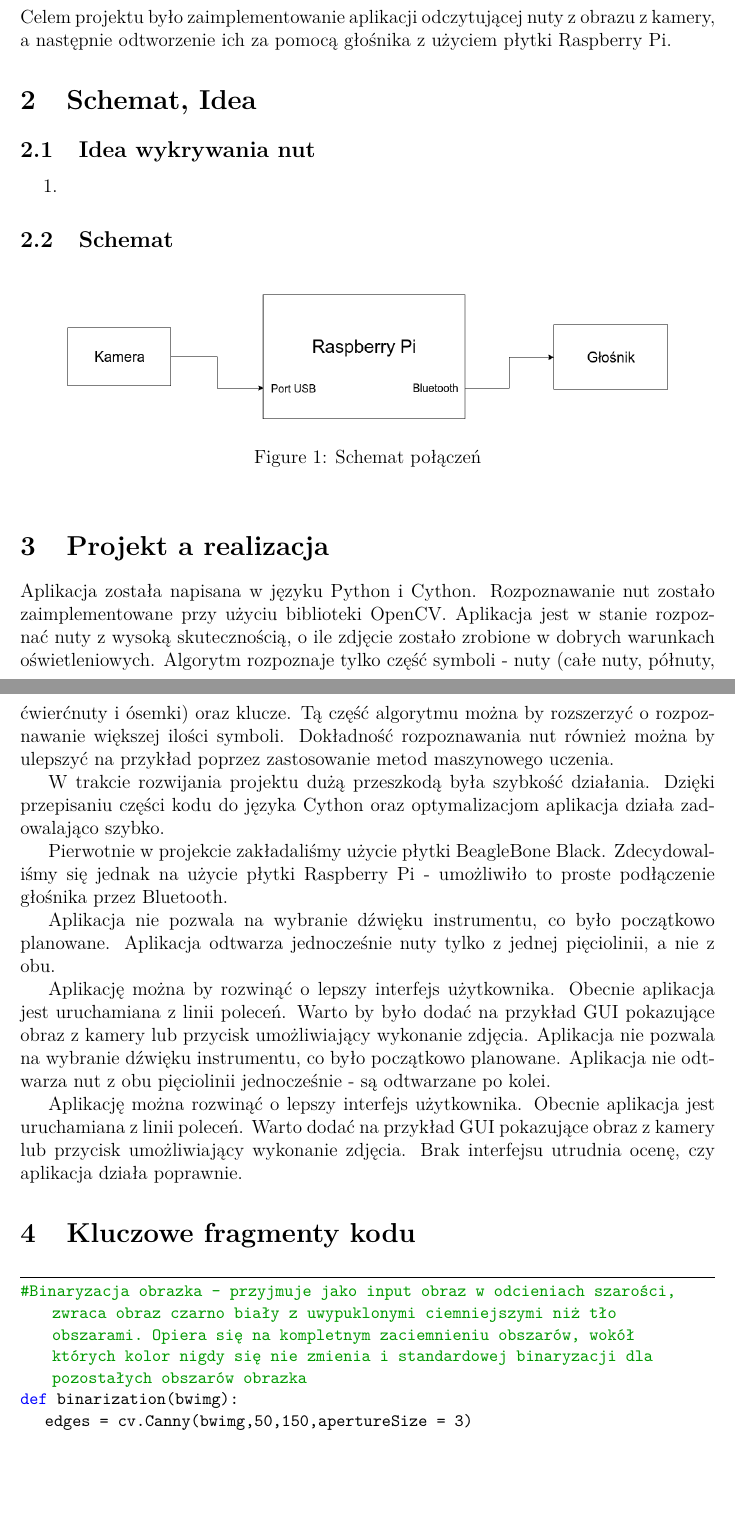
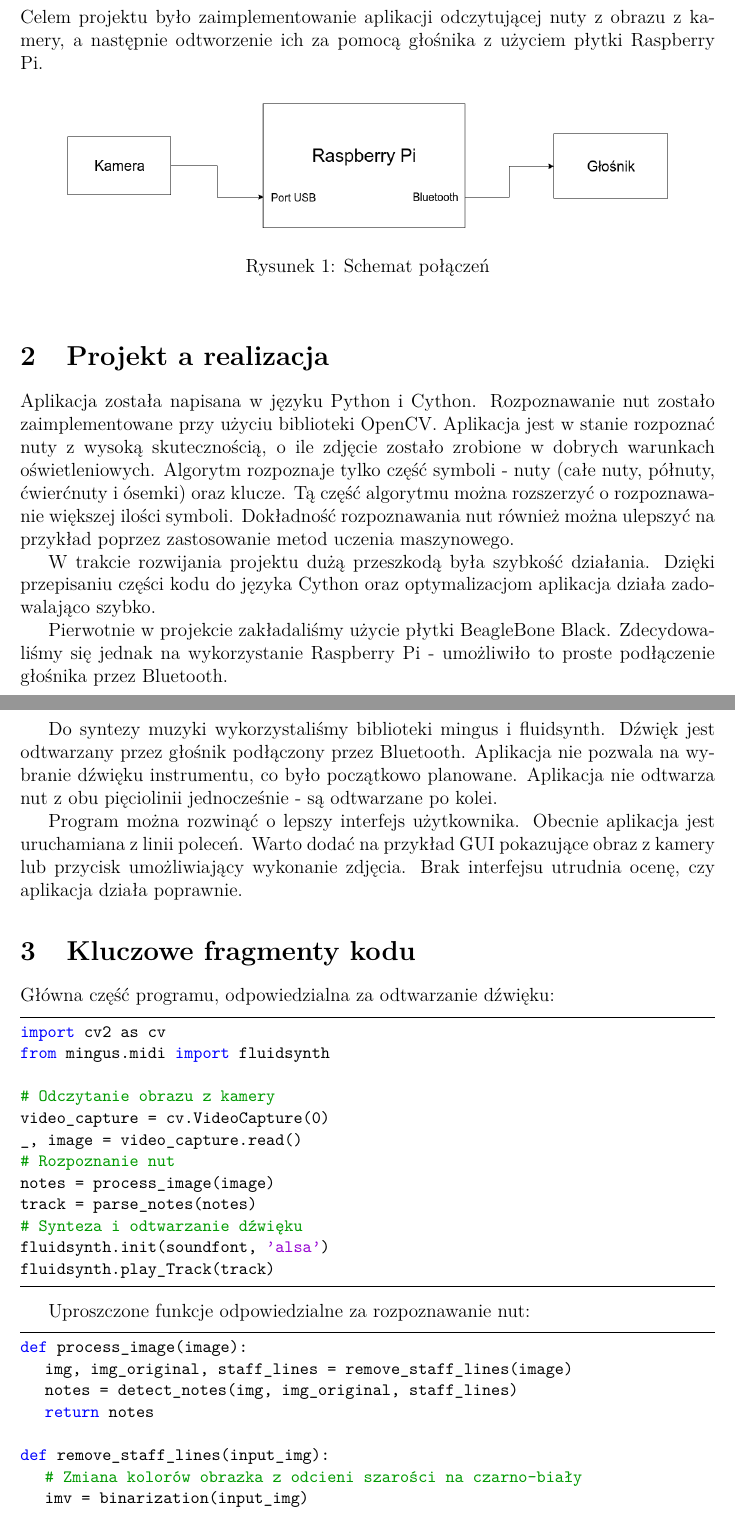
Before and after one commit to JonothorDarry/Systemy_Wbudowane, a LaTeX document (Sprawko_origins.tex): two parts of pages 1 and 2 of 5 before the commit and two parts of pages 1 and 2 of 3 after it, joined at a grey line, cut so that both start at the same text, the shorter picture padded with empty space. The pictures show the PDF file Sprawko_origins.pdf that the author committed with the source.

Commit message:
Improve report

```diff
--- a/Sprawko_origins.tex
+++ b/Sprawko_origins.tex
@@ -47,13 +48,6 @@ footskip=.25in]{geometry}
 \section{Cel i zakres projektu}
 Celem projektu było zaimplementowanie aplikacji odczytującej nuty z obrazu z kamery, a następnie odtworzenie ich za pomocą głośnika z użyciem płytki Raspberry Pi.
 
-\section{Schemat, Idea}
-\subsection{Idea wykrywania nut}
-\begin{enumerate}
-	\item
-\end{enumerate}
-
-\subsection{Schemat}
 \begin{figure}[h!]
 	\centering
 	\includegraphics[width=0.9\linewidth]{SW-schematic.png}
@@ -66,22 +60,36 @@ Aplikacja została napisana w języku Python i Cython. Rozpoznawanie nut został
 
 W trakcie rozwijania projektu dużą przeszkodą była szybkość działania. Dzięki przepisaniu części kodu do języka Cython oraz optymalizacjom aplikacja działa zadowalająco szybko.
 
-Pierwotnie w projekcie zakładaliśmy użycie płytki BeagleBone Black. Zdecydowaliśmy się jednak na użycie płytki Raspberry Pi - umożliwiło to proste podłączenie głośnika przez Bluetooth.
+Pierwotnie w projekcie zakładaliśmy użycie płytki BeagleBone Black. Zdecydowaliśmy się jednak na wykorzystanie Raspberry Pi - umożliwiło to proste podłączenie głośnika przez Bluetooth.
 
-Aplikacja nie pozwala na wybranie dźwięku instrumentu, co było początkowo planowane. Aplikacja odtwarza jednocześnie nuty tylko z jednej pięciolinii, a nie z obu.
+Do syntezy muzyki wykorzystaliśmy biblioteki mingus i fluidsynth. Dźwięk jest odtwarzany przez głośnik podłączony przez Bluetooth. Aplikacja nie pozwala na wybranie dźwięku instrumentu, co było początkowo planowane. Aplikacja nie odtwarza nut z obu pięciolinii jednocześnie - są odtwarzane po kolei.
 
-Aplikację można by rozwinąć o lepszy interfejs użytkownika. Obecnie aplikacja jest uruchamiana z linii poleceń. Warto by było dodać na przykład GUI pokazujące obraz z kamery lub przycisk umożliwiający wykonanie zdjęcia.
-Aplikacja nie pozwala na wybranie dźwięku instrumentu, co było początkowo planowane. Aplikacja nie odtwarza nut z obu pięciolinii jednocześnie - są odtwarzane po kolei.
-
-Aplikację można rozwinąć o lepszy interfejs użytkownika. Obecnie aplikacja jest uruchamiana z linii poleceń. Warto dodać na przykład GUI pokazujące obraz z kamery lub przycisk umożliwiający wykonanie zdjęcia. Brak interfejsu utrudnia ocenę, czy aplikacja działa poprawnie.
+Program można rozwinąć o lepszy interfejs użytkownika. Obecnie aplikacja jest uruchamiana z linii poleceń. Warto dodać na przykład GUI pokazujące obraz z kamery lub przycisk umożliwiający wykonanie zdjęcia. Brak interfejsu utrudnia ocenę, czy aplikacja działa poprawnie.
 
 \section{Kluczowe fragmenty kodu}
+Główna część programu, odpowiedzialna za odtwarzanie dźwięku:
 \begin{lstlisting}[language=Python]
-#Binaryzacja obrazka - przyjmuje jako input obraz w odcieniach szarości, zwraca obraz czarno biały z uwypuklonymi ciemniejszymi niż tło obszarami. Opiera się na kompletnym zaciemnieniu obszarów, wokół których kolor nigdy się nie zmienia i standardowej binaryzacji dla pozostałych obszarów obrazka
-def binarization(bwimg):
-	edges = cv.Canny(bwimg,50,150,apertureSize = 3)
-	edges2=cv.filter2D(bwimg, -1, kernel[1])
-	edges2=cv.Canny(edges2,50,150,apertureSize = 3)
-	bwimg=cv.adaptiveThreshold(bwimg, 255, cv.ADAPTIVE_THRESH_GAUSSIAN_C, cv.THRESH_BINARY, Hypers['Binarization_conn'], 1)
-	###i wiele linii więcej
-	return bwimg
+import cv2 as cv
+from mingus.midi import fluidsynth
+
+# Odczytanie obrazu z kamery
+video_capture = cv.VideoCapture(0)
+_, image = video_capture.read()
+# Rozpoznanie nut
+notes = process_image(image)
+track = parse_notes(notes)
+# Synteza i odtwarzanie dźwięku
+fluidsynth.init(soundfont, 'alsa')
+fluidsynth.play_Track(track)
+\end{lstlisting}
+
+Uproszczone funkcje odpowiedzialne za rozpoznawanie nut:
+\begin{lstlisting}[language=Python]
+def process_image(image):
+	img, img_original, staff_lines = remove_staff_lines(image)
+	notes = detect_notes(img, img_original, staff_lines)
+	return notes
+
+def remove_staff_lines(input_img):
+	# Zmiana kolorów obrazka z odcieni szarości na czarno-biały
+	imv = binarization(input_img)
@@ -87,0 +104 @@ def binarization(bwimg):
+def detect_notes(img, img_original, staff_lines):
@@ -88,2 +111,3 @@ def binarization(bwimg):
+\end{lstlisting}
 
 
@@ -93 +113,0 @@ def rotate_image(img, fimg):
-	edges = cv.Canny(img2,50,150,apertureSize = 3)
@@ -105 +113,0 @@ def findlinez(unsigned char[:,:] bwimg, shp):
-	solution=[]
@@ -111 +113,0 @@ def findlinez(unsigned char[:,:] bwimg, shp):
-	return solution
@@ -120,6 +113,0 @@ def line5finder(sol, img):
-		make_set(i)
-		if (i>0):
-			dp[i]=sol[i][0]-sol[i-1][0]
-			tv[i]=i
-	##Kildziesiąt linii dalej...
-	return wynne
@@ -133,3 +113,0 @@ def remove_staff_lines(input_img):
-	###Binaryzacja obrazka
-	imv=binarization(imgb.copy())
-	###Rotacja obrazka
@@ -149 +113,0 @@ def remove_staff_lines(input_img):
-	###Znajdywanie pięciolinii
@@ -155,6 +114,4 @@ def remove_staff_lines(input_img):
-\end{lstlisting}
-
-\section{Zdjęcia fizycznych połączeń urządzeń}
+\section{Zdjęcia urządzenia}
 \begin{figure}[h!]
 	\centering
 	\begin{subfigure}[b]{0.32\linewidth}
```
Also changed, not shown: Sprawko_origins.pdf, Sprawko_origins.tex (71 more changed lines).
